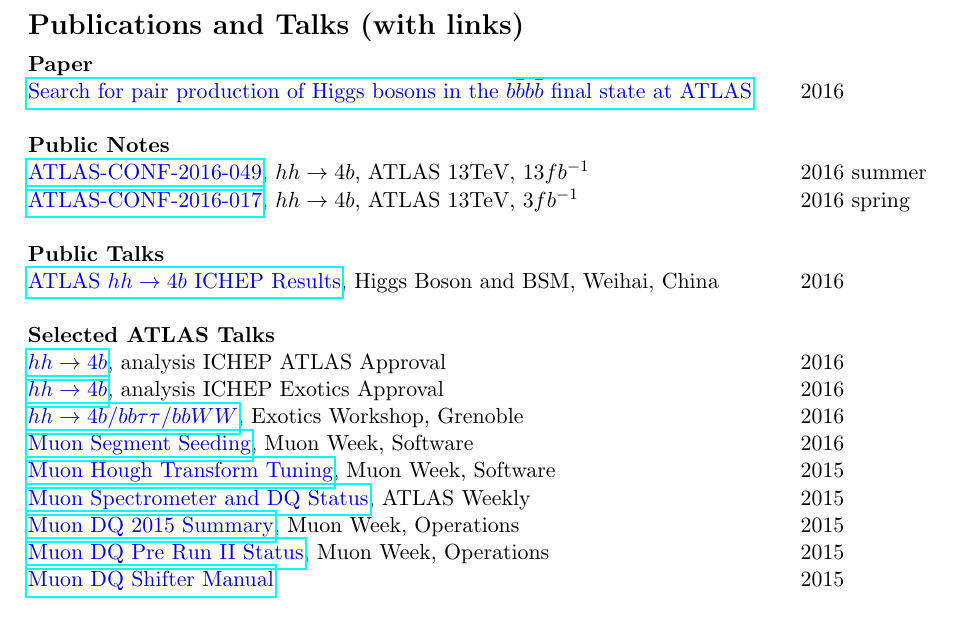
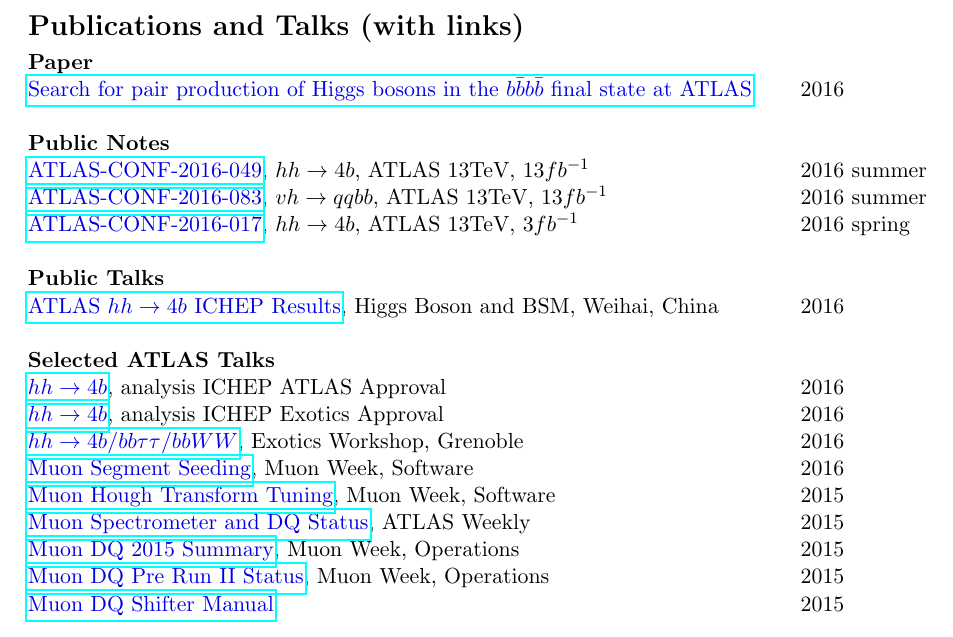
Before and after one commit to tongbaojia/CV, a LaTeX CV (CV_Tony-Tong.tex): part of page 3 of 4, cut so that both start at the same text. Compiled offline with pdfLaTeX.

Commit message:
modification

```diff
--- a/CV_Tony-Tong.tex
+++ b/CV_Tony-Tong.tex
@@ -181,7 +181,9 @@
     \begin{tabular}{@{} l l }
     % VMM: https://cds.cern.ch/record/1976445/files/ATL-COM-MUON-2014-069.pdf
     \blue{\href{https://atlas.web.cern.ch/Atlas/GROUPS/PHYSICS/CONFNOTES/ATLAS-CONF-2016-049/}{ATLAS-CONF-2016-049}}, $hh\to4b$, ATLAS $13$TeV, $13 fb^{-1}$ & 2016 summer\\
+    \blue{\href{https://atlas.web.cern.ch/Atlas/GROUPS/PHYSICS/CONFNOTES/ATLAS-CONF-2016-083/}{ATLAS-CONF-2016-083}}, $vh\to qqbb$, ATLAS $13$TeV, $13 fb^{-1}$ & 2016 summer\\
     \blue{\href{https://atlas.web.cern.ch/Atlas/GROUPS/PHYSICS/CONFNOTES/ATLAS-CONF-2016-017/}{ATLAS-CONF-2016-017}}, $hh\to4b$, ATLAS $13$TeV, $3 fb^{-1}$ & 2016 spring\\
+
     \hspace{0.8\linewidth} & \hspace{0.1\linewidth} \\
      \end{tabular}
      \\
```
Also changed, not shown: CL_Tony-Tong.pdf, CL_Tony-Tong.tex (line endings or trailing spaces), CV_Tony-Tong.pdf.
